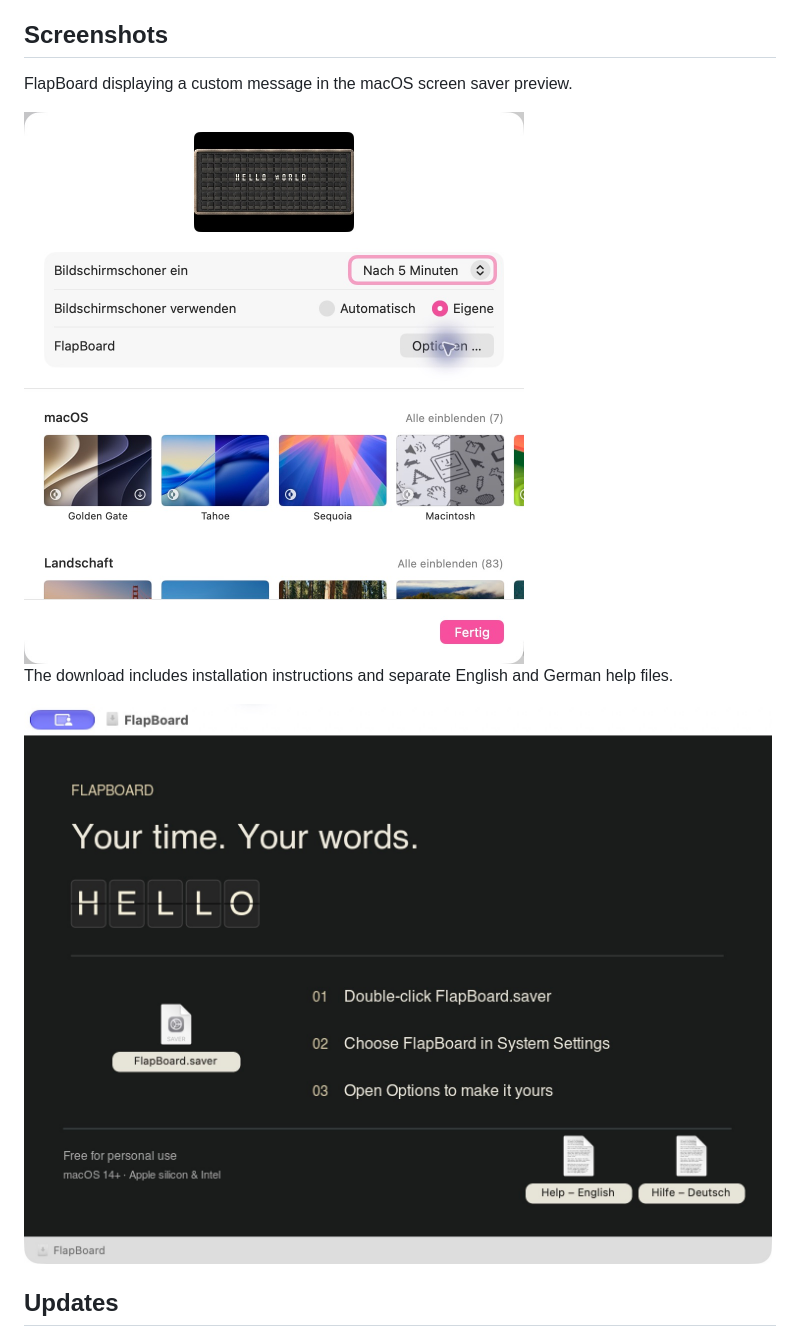
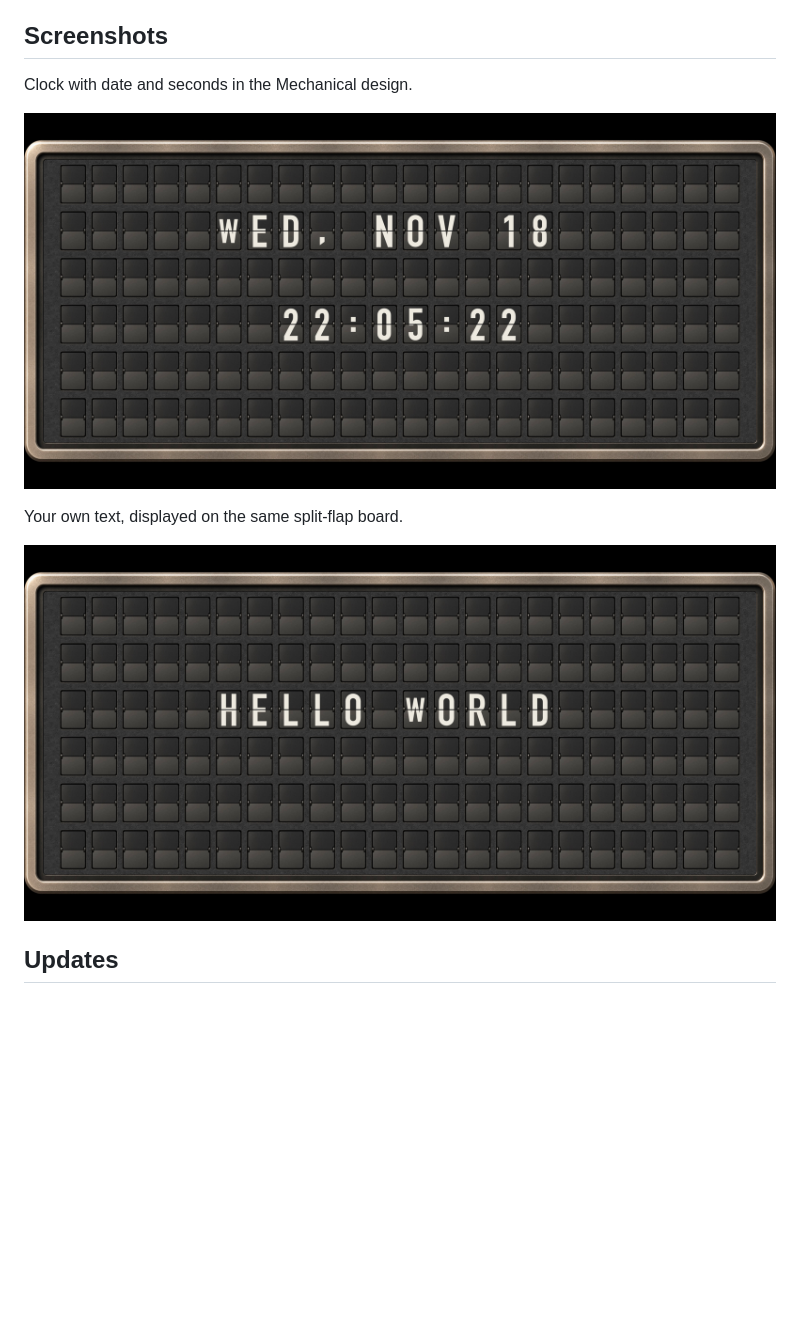
Before and after one commit to Shimakuchi/FlapBoard, a Markdown page: README.md, the part around the change. Rendered like a GitHub page; pictures changed too: screenshots/clock.png (added), screenshots/custom-text.png (added), screenshots/installation.png (deleted); blank space fills up the shorter version.

Commit message:
docs: show full-size clock and custom text screenshots

```diff
--- a/README.md
+++ b/README.md
@@ -23,13 +23,13 @@ The download is signed with Developer ID and notarized by Apple. Release assets
 
 ## Screenshots
 
-FlapBoard displaying a custom message in the macOS screen saver preview.
+Clock with date and seconds in the Mechanical design.
 
-<img src="screenshots/macos-preview.png" alt="FlapBoard displaying HELLO WORLD in the macOS screen saver preview" width="500">
+![FlapBoard clock with date and seconds](screenshots/clock.png)
 
-The download includes installation instructions and separate English and German help files.
+Your own text, displayed on the same split-flap board.
 
-<img src="screenshots/installation.png" alt="FlapBoard disk image with installation instructions and separate English and German help files" width="762">
+![FlapBoard displaying the custom text HELLO WORLD](screenshots/custom-text.png)
 
 ## Updates
 
```
